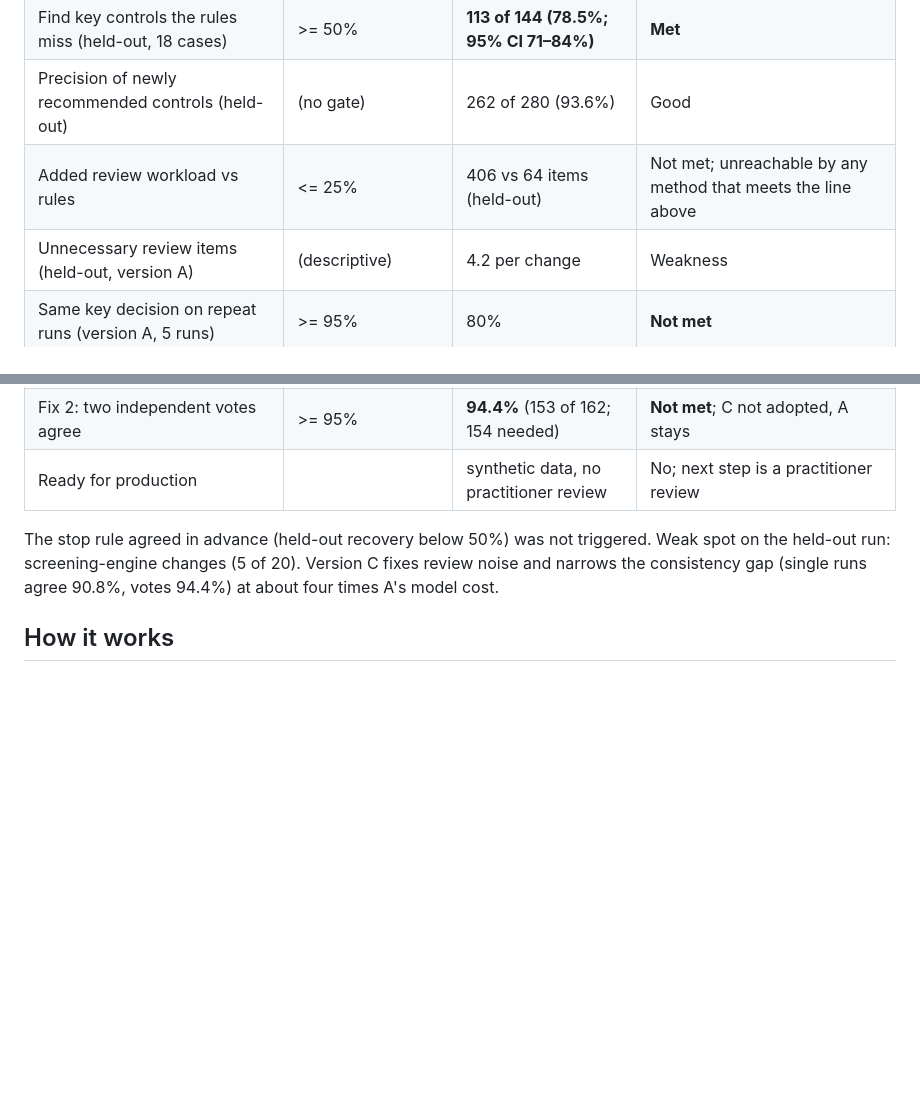
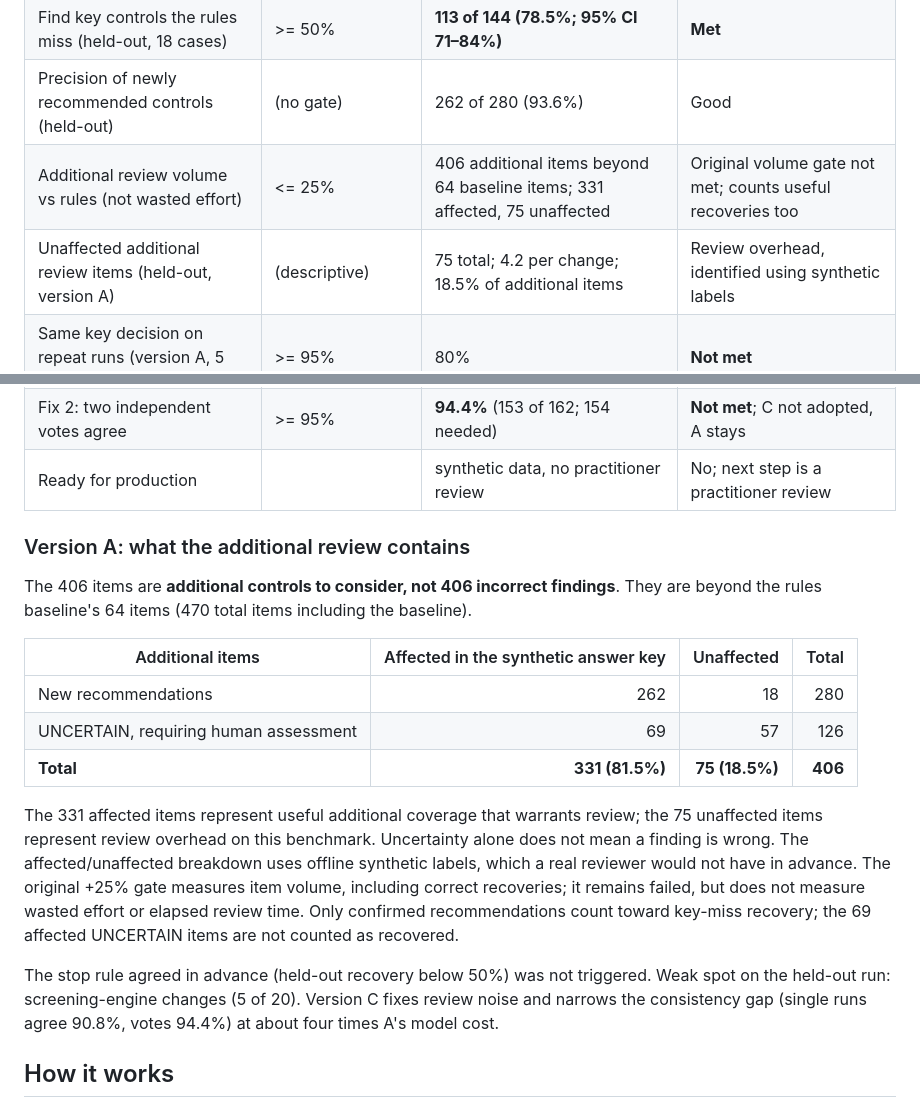
Before and after one commit to AnaghaDhekne/payments-control-impact, a Markdown page: README.md, 2 parts joined by grey strips. GitHub-like rendering; blank space fills up the shorter version.

Commit message:
Clarify version A review volume and useful additional coverage

```diff
--- a/README.md
+++ b/README.md
@@ -22,14 +22,34 @@ it ran.
 | Agentic path works end to end on Databricks | runs, logged, replayable | Live jobs; every step logged | **Met** |
 | Find key controls the rules miss (held-out, 18 cases) | >= 50% | **113 of 144 (78.5%; 95% CI 71–84%)** | **Met** |
 | Precision of newly recommended controls (held-out) | (no gate) | 262 of 280 (93.6%) | Good |
-| Added review workload vs rules | <= 25% | 406 vs 64 items (held-out) | Not met; unreachable by any method that meets the line above |
-| Unnecessary review items (held-out, version A) | (descriptive) | 4.2 per change | Weakness |
+| Additional review volume vs rules (not wasted effort) | <= 25% | 406 additional items beyond 64 baseline items; 331 affected, 75 unaffected | Original volume gate not met; counts useful recoveries too |
+| Unaffected additional review items (held-out, version A) | (descriptive) | 75 total; 4.2 per change; 18.5% of additional items | Review overhead, identified using synthetic labels |
 | Same key decision on repeat runs (version A, 5 runs) | >= 95% | 80% | **Not met** |
 | Fix 1 (version B, cited chain required) | pre-registered rule | no wrong flags, but recall 55% | Rejected |
 | Fix 2 (version C + 3-run vote), fresh-damage test: recovery | >= 50%, within 5 pts of A | 52.7% vs A 50.0% | Met |
 | Fix 2: unnecessary review items | <= 3 per change and below A | **0.33 vs A 0.61** | **Met** |
 | Fix 2: two independent votes agree | >= 95% | **94.4%** (153 of 162; 154 needed) | **Not met**; C not adopted, A stays |
 | Ready for production | | synthetic data, no practitioner review | No; next step is a practitioner review |
+
+### Version A: what the additional review contains
+
+The 406 items are **additional controls to consider, not 406 incorrect findings**.
+They are beyond the rules baseline's 64 items (470 total items including the baseline).
+
+| Additional items | Affected in the synthetic answer key | Unaffected | Total |
+|---|---:|---:|---:|
+| New recommendations | 262 | 18 | 280 |
+| UNCERTAIN, requiring human assessment | 69 | 57 | 126 |
+| **Total** | **331 (81.5%)** | **75 (18.5%)** | **406** |
+
+The 331 affected items represent useful additional coverage that warrants review;
+the 75 unaffected items represent review overhead on this benchmark. Uncertainty
+alone does not mean a finding is wrong. The affected/unaffected breakdown uses
+offline synthetic labels, which a real reviewer would not have in advance.
+The original +25% gate measures item volume, including correct recoveries; it
+remains failed, but does not measure wasted effort or elapsed review time.
+Only confirmed recommendations count toward key-miss recovery; the 69 affected
+UNCERTAIN items are not counted as recovered.
 
 The stop rule agreed in advance (held-out recovery below 50%) was not
 triggered. Weak spot on the held-out run: screening-engine changes (5 of 20).
```
